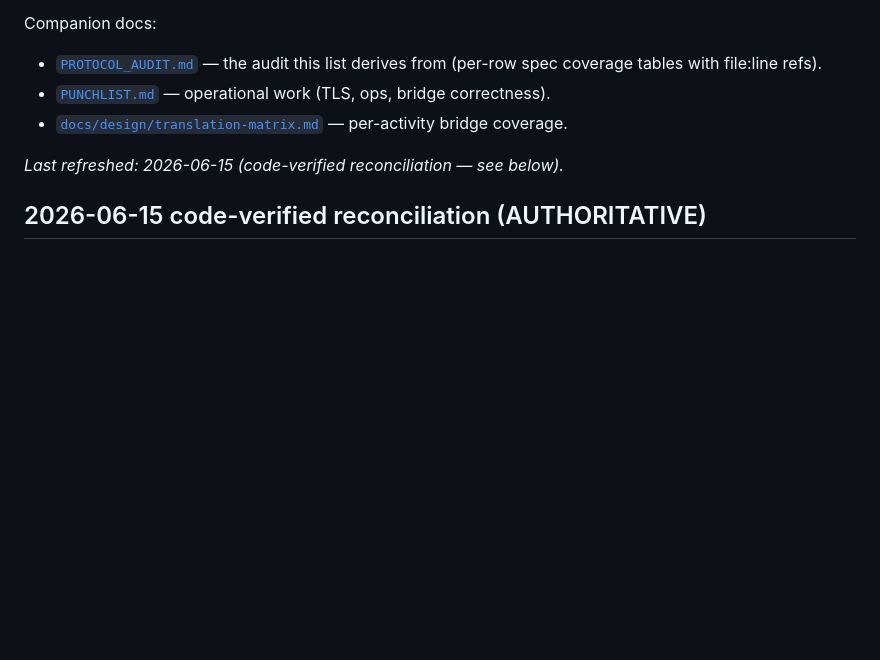
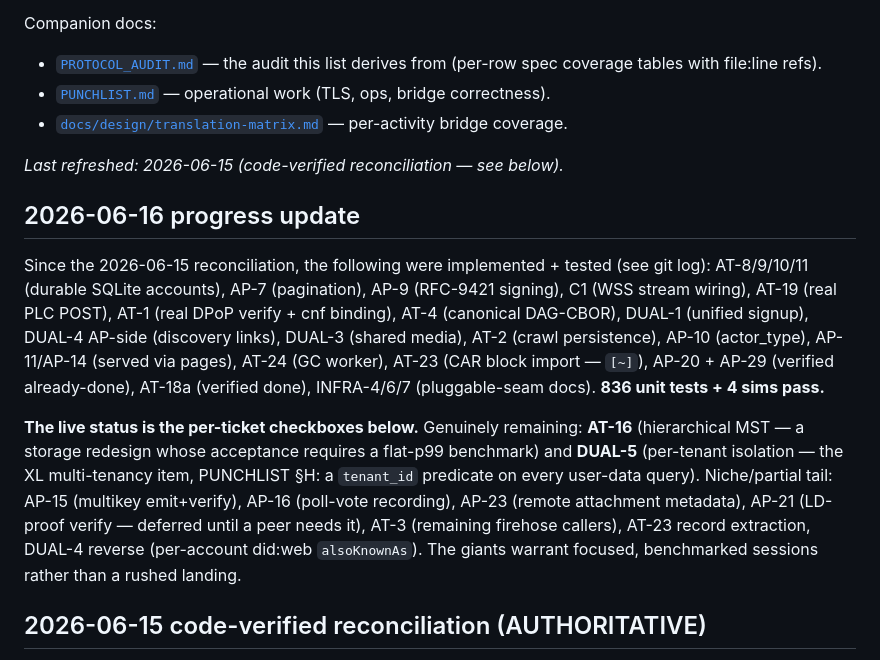
Before and after one commit to Ugbot/speedy-socials, a Markdown page: SPEC_PUNCHLIST.md, the part around the change. Drawn GitHub-style; blank space fills up the shorter version.

Commit message:
docs: 2026-06-16 progress update on the authoritative punchlist

```diff
--- a/SPEC_PUNCHLIST.md
+++ b/SPEC_PUNCHLIST.md
@@ -11,6 +11,29 @@ Companion docs:
 - [`docs/design/translation-matrix.md`](docs/design/translation-matrix.md) — per-activity bridge coverage.
 
 _Last refreshed: 2026-06-15 (code-verified reconciliation — see below)._
+
+## 2026-06-16 progress update
+
+Since the 2026-06-15 reconciliation, the following were implemented +
+tested (see git log): AT-8/9/10/11 (durable SQLite accounts), AP-7
+(pagination), AP-9 (RFC-9421 signing), C1 (WSS stream wiring), AT-19
+(real PLC POST), AT-1 (real DPoP verify + cnf binding), AT-4 (canonical
+DAG-CBOR), DUAL-1 (unified signup), DUAL-4 AP-side (discovery links),
+DUAL-3 (shared media), AT-2 (crawl persistence), AP-10 (actor_type),
+AP-11/AP-14 (served via pages), AT-24 (GC worker), AT-23 (CAR block
+import — `[~]`), AP-20 + AP-29 (verified already-done), AT-18a (verified
+done), INFRA-4/6/7 (pluggable-seam docs). **836 unit tests + 4 sims pass.**
+
+**The live status is the per-ticket checkboxes below.** Genuinely
+remaining: **AT-16** (hierarchical MST — a storage redesign whose
+acceptance requires a flat-p99 benchmark) and **DUAL-5** (per-tenant
+isolation — the XL multi-tenancy item, PUNCHLIST §H: a `tenant_id`
+predicate on every user-data query). Niche/partial tail: AP-15
+(multikey emit+verify), AP-16 (poll-vote recording), AP-23 (remote
+attachment metadata), AP-21 (LD-proof verify — deferred until a peer
+needs it), AT-3 (remaining firehose callers), AT-23 record extraction,
+DUAL-4 reverse (per-account did:web `alsoKnownAs`). The giants warrant
+focused, benchmarked sessions rather than a rushed landing.
 
 ## 2026-06-15 code-verified reconciliation (AUTHORITATIVE)
 
```
